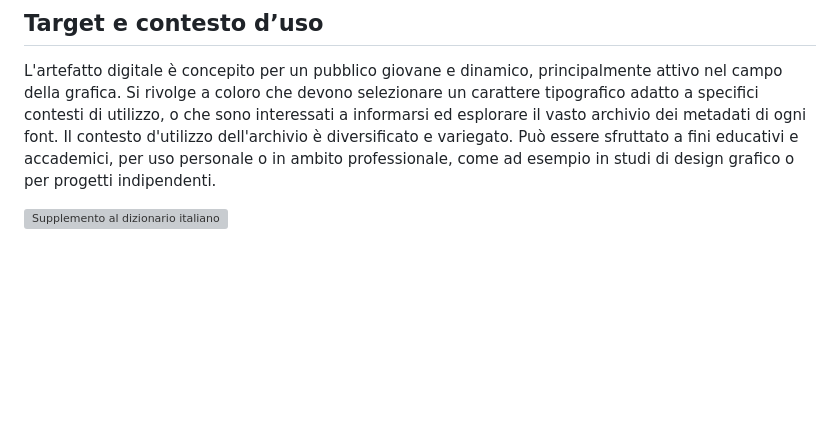
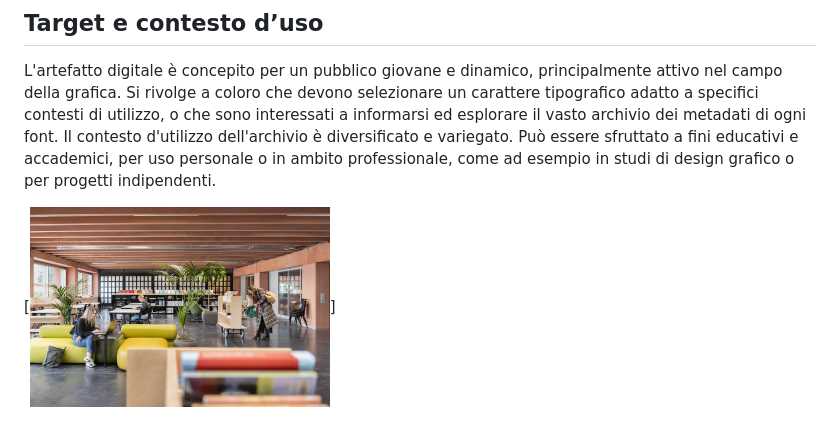
Before and after one commit to Andrea-Gizzi/F0NTZ, a Markdown page: README.md, the part around the change. Drawn GitHub-style; pictures changed too: img_README/materioteca.jpg (added); blank space fills up the shorter version; grey boxes are pictures that could not be loaded.

Commit message:
Image upload

```diff
--- a/README.md
+++ b/README.md
@@ -110,4 +110,4 @@ Come detto precedentemente nonostante la struttura diversa delle categoria sia d
 L'artefatto digitale è concepito per un pubblico giovane e dinamico, principalmente attivo nel campo della grafica. Si rivolge a coloro che devono selezionare un carattere tipografico adatto a specifici contesti di utilizzo, o che sono interessati a informarsi ed esplorare il vasto archivio dei metadati di ogni font.
 Il contesto d'utilizzo dell'archivio è diversificato e variegato. Può essere sfruttato a fini educativi e accademici, per uso personale o in ambito professionale, come ad esempio in studi di design grafico o per progetti indipendenti.
 
-[<img src="doc/munari.jpg" width="300" alt="Supplemento al dizionario italiano">]()
+[<img src="img_README/materioteca.jpg" width="300" alt="">]
```
